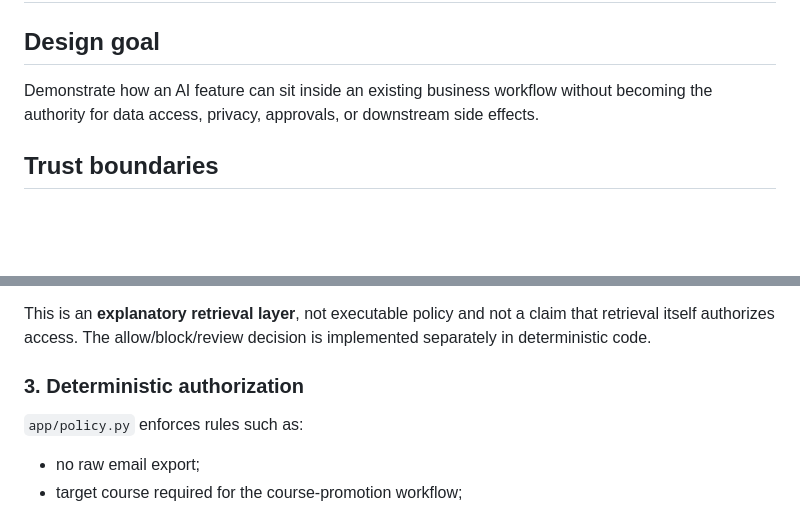
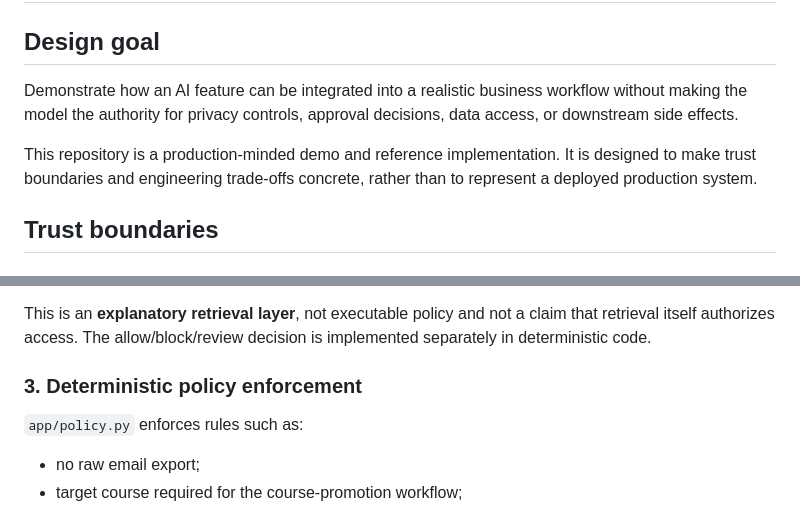
Before and after one commit to treeflow-ai/ai-audience-ops, a Markdown page: ARCHITECTURE.md, 2 parts joined by grey strips. Rendered like a GitHub page; blank space fills up the shorter version.

Commit message:
clarify-project-scope
docs: clarify project provenance and security scope

```diff
--- a/ARCHITECTURE.md
+++ b/ARCHITECTURE.md
@@ -2,7 +2,10 @@
 
 ## Design goal
 
-Demonstrate how an AI feature can sit inside an existing business workflow without becoming the authority for data access, privacy, approvals, or downstream side effects.
+Demonstrate how an AI feature can be integrated into a realistic business workflow without making the model the authority for privacy controls, approval decisions, data access, or downstream side effects.
+
+This repository is a production-minded demo and reference implementation. It is designed to make trust boundaries and engineering trade-offs concrete, rather than to represent a deployed production system.
+
 
 ## Trust boundaries
 
@@ -23,7 +26,7 @@ Neither implementation receives database credentials or an SQL execution tool. O
 
 This is an **explanatory retrieval layer**, not executable policy and not a claim that retrieval itself authorizes access. The allow/block/review decision is implemented separately in deterministic code.
 
-### 3. Deterministic authorization
+### 3. Deterministic policy enforcement
 
 `app/policy.py` enforces rules such as:
 
```
